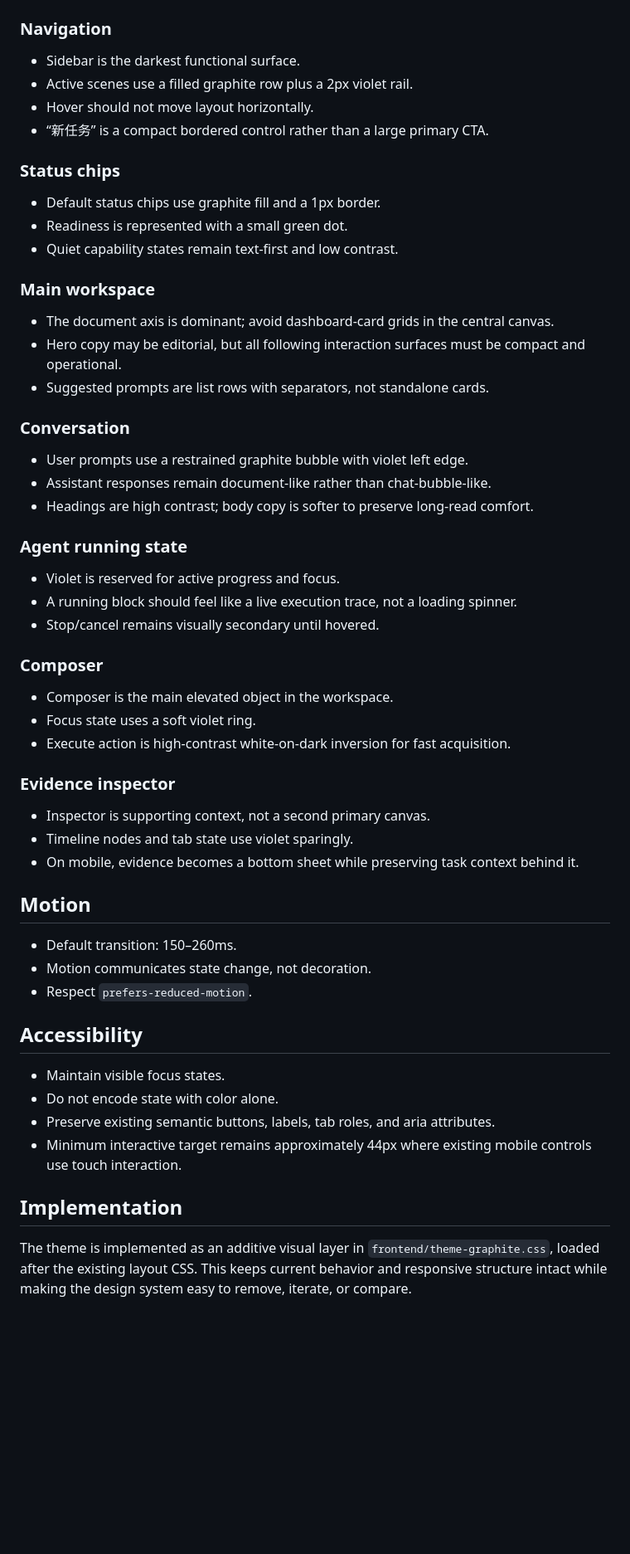
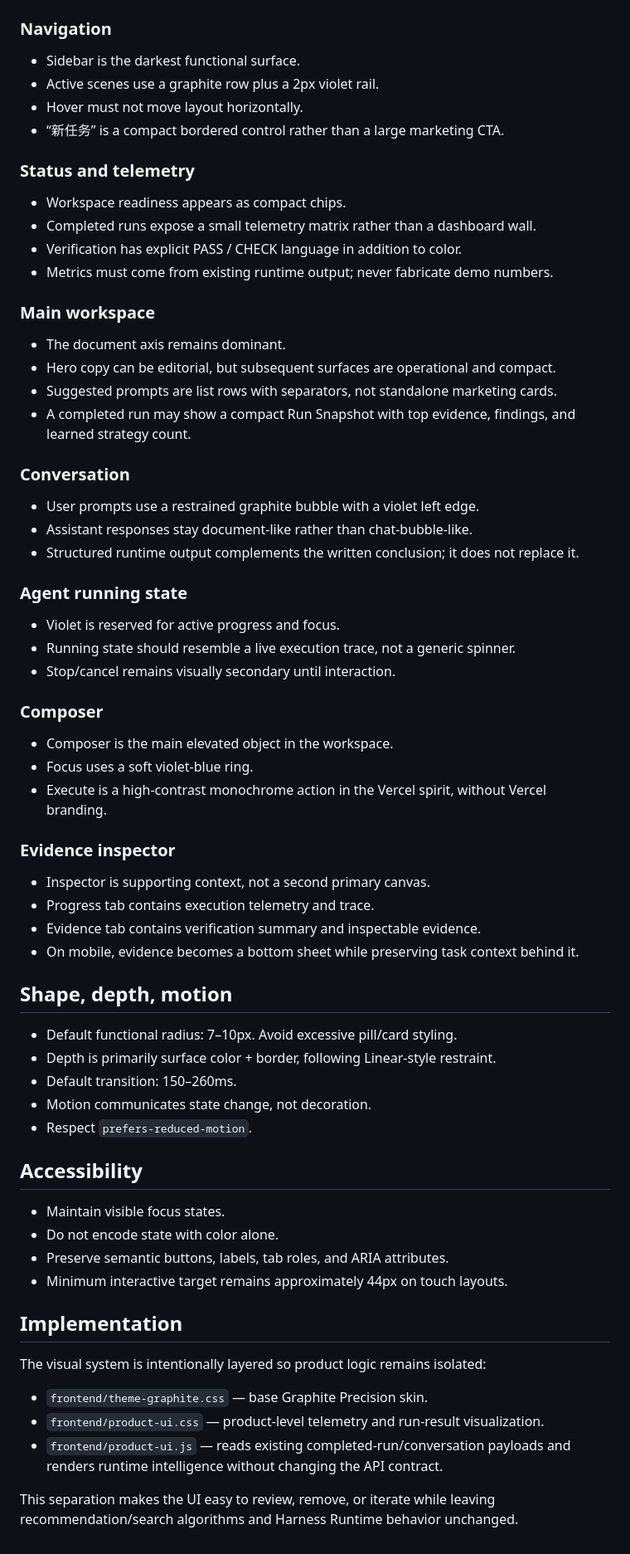
Before and after one commit to jiaweine/recsys-harness, a Markdown page: DESIGN.md, the part around one of its changes. Shown at 83% size. Drawn GitHub-style; blank space fills up the shorter version.

Commit message:
Align design system with RecSys Harness product positioning

```diff
--- a/DESIGN.md
+++ b/DESIGN.md
@@ -35,51 +55,64 @@ A dense, evidence-first interface for an autonomous search and recommendation wo
 
 ### Navigation
 - Sidebar is the darkest functional surface.
-- Active scenes use a filled graphite row plus a 2px violet rail.
-- Hover should not move layout horizontally.
-- “新任务” is a compact bordered control rather than a large primary CTA.
+- Active scenes use a graphite row plus a 2px violet rail.
+- Hover must not move layout horizontally.
+- “新任务” is a compact bordered control rather than a large marketing CTA.
 
-### Status chips
-- Default status chips use graphite fill and a 1px border.
-- Readiness is represented with a small green dot.
-- Quiet capability states remain text-first and low contrast.
+### Status and telemetry
+- Workspace readiness appears as compact chips.
+- Completed runs expose a small telemetry matrix rather than a dashboard wall.
+- Verification has explicit PASS / CHECK language in addition to color.
+- Metrics must come from existing runtime output; never fabricate demo numbers.
 
 ### Main workspace
-- The document axis is dominant; avoid dashboard-card grids in the central canvas.
-- Hero copy may be editorial, but all following interaction surfaces must be compact and operational.
-- Suggested prompts are list rows with separators, not standalone cards.
+- The document axis remains dominant.
+- Hero copy can be editorial, but subsequent surfaces are operational and compact.
+- Suggested prompts are list rows with separators, not standalone marketing cards.
+- A completed run may show a compact Run Snapshot with top evidence, findings, and learned strategy count.
 
 ### Conversation
-- User prompts use a restrained graphite bubble with violet left edge.
-- Assistant responses remain document-like rather than chat-bubble-like.
-- Headings are high contrast; body copy is softer to preserve long-read comfort.
+- User prompts use a restrained graphite bubble with a violet left edge.
+- Assistant responses stay document-like rather than chat-bubble-like.
+- Structured runtime output complements the written conclusion; it does not replace it.
 
 ### Agent running state
 - Violet is reserved for active progress and focus.
-- A running block should feel like a live execution trace, not a loading spinner.
-- Stop/cancel remains visually secondary until hovered.
+- Running state should resemble a live execution trace, not a generic spinner.
+- Stop/cancel remains visually secondary until interaction.
 
 ### Composer
 - Composer is the main elevated object in the workspace.
-- Focus state uses a soft violet ring.
-- Execute action is high-contrast white-on-dark inversion for fast acquisition.
+- Focus uses a soft violet-blue ring.
+- Execute is a high-contrast monochrome action in the Vercel spirit, without Vercel branding.
 
 ### Evidence inspector
 - Inspector is supporting context, not a second primary canvas.
-- Timeline nodes and tab state use violet sparingly.
+- Progress tab contains execution telemetry and trace.
+- Evidence tab contains verification summary and inspectable evidence.
 - On mobile, evidence becomes a bottom sheet while preserving task context behind it.
 
-## Motion
+## Shape, depth, motion
+
+- Default functional radius: 7–10px. Avoid excessive pill/card styling.
+- Depth is primarily surface color + border, following Linear-style restraint.
 - Default transition: 150–260ms.
 - Motion communicates state change, not decoration.
 - Respect `prefers-reduced-motion`.
 
 ## Accessibility
+
 - Maintain visible focus states.
 - Do not encode state with color alone.
-- Preserve existing semantic buttons, labels, tab roles, and aria attributes.
-- Minimum interactive target remains approximately 44px where existing mobile controls use touch interaction.
+- Preserve semantic buttons, labels, tab roles, and ARIA attributes.
+- Minimum interactive target remains approximately 44px on touch layouts.
 
 ## Implementation
 
-The theme is implemented as an additive visual layer in `frontend/theme-graphite.css`, loaded after the existing layout CSS. This keeps current behavior and responsive structure intact while making the design system easy to remove, iterate, or compare.
+The visual system is intentionally layered so product logic remains isolated:
+
+- `frontend/theme-graphite.css` — base Graphite Precision skin.
+- `frontend/product-ui.css` — product-level telemetry and run-result visualization.
+- `frontend/product-ui.js` — reads existing completed-run/conversation payloads and renders runtime intelligence without changing the API contract.
+
+This separation makes the UI easy to review, remove, or iterate while leaving recommendation/search algorithms and Harness Runtime behavior unchanged.
```
Also changed, not shown: other parts of DESIGN.md (+28 -8 lines).
